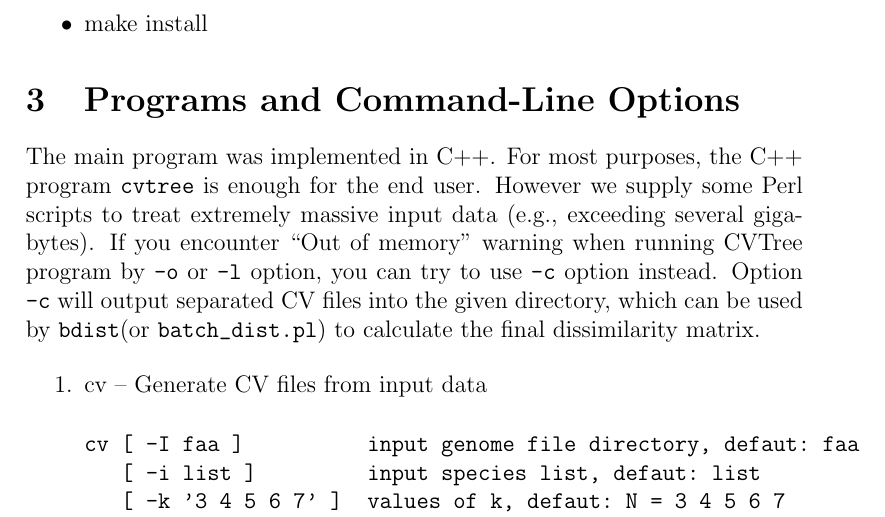
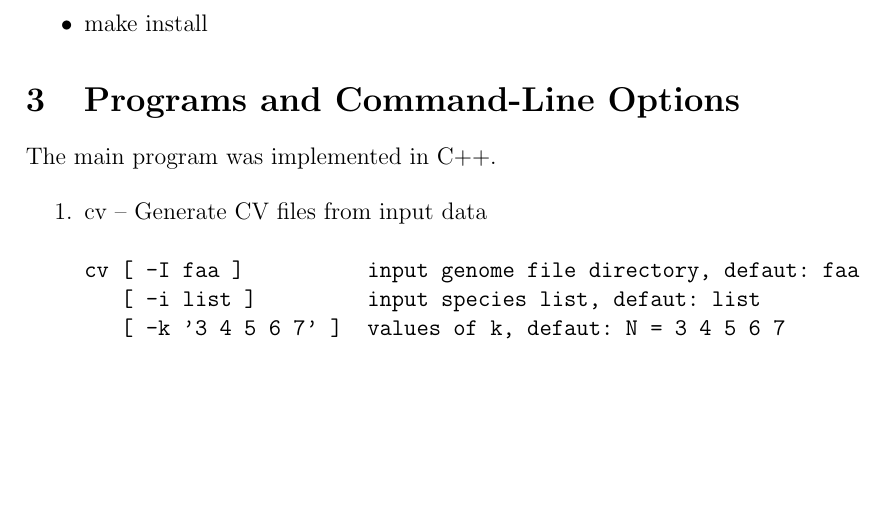
Before and after one commit to ghzuo/CVTree, a LaTeX CV (manual/cvtreeManual.tex): part of page 3 of 5, cut so that both start at the same text, the shorter picture padded with empty space. Compiled offline with pdfLaTeX.

Commit message:
for manual

```diff
--- a/manual/cvtreeManual.tex
+++ b/manual/cvtreeManual.tex
@@ -94,14 +94,7 @@ cmake
 
 \section{Programs and Command-Line Options}
 
-The main program was implemented in C++. For most purposes, the C++
-program \verb!cvtree! is enough for the end user. However we supply some
-Perl scripts to treat extremely massive input data (e.g., exceeding
-several gigabytes). If you encounter ``Out of memory'' warning when
-running CVTree program by \verb!-o! or \verb!-l! option, you can try to
-use \verb!-c! option instead. Option \verb!-c! will output separated CV
-files into the given directory, which can be used by \verb!bdist!(or
-\verb!batch_dist.pl!) to calculate the final dissimilarity matrix.
+The main program was implemented in C++.
 
 \begin{enumerate}\itemsep 0pt
   \item cv -- Generate CV files from input data
```
Also changed, not shown: manual/cvtreeManual.pdf.
